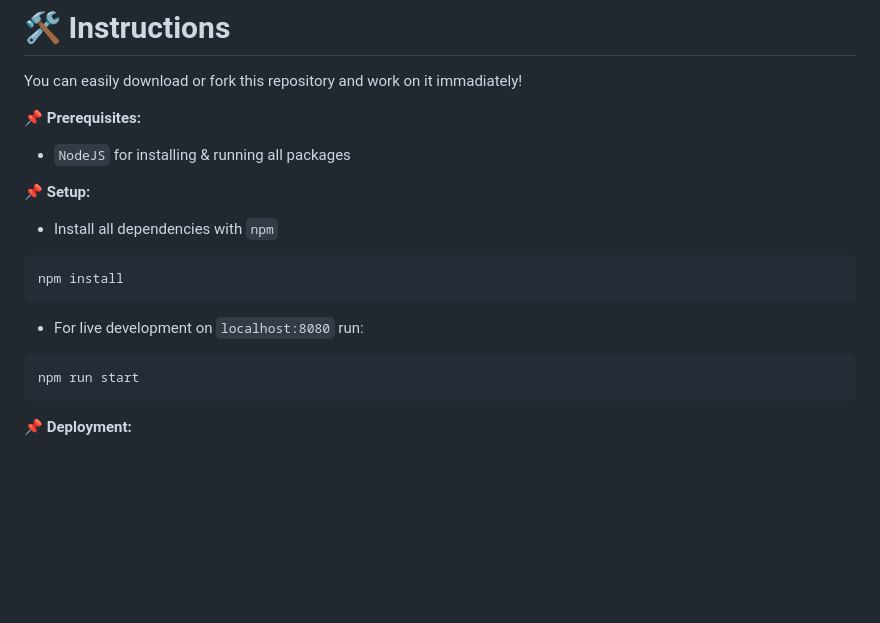
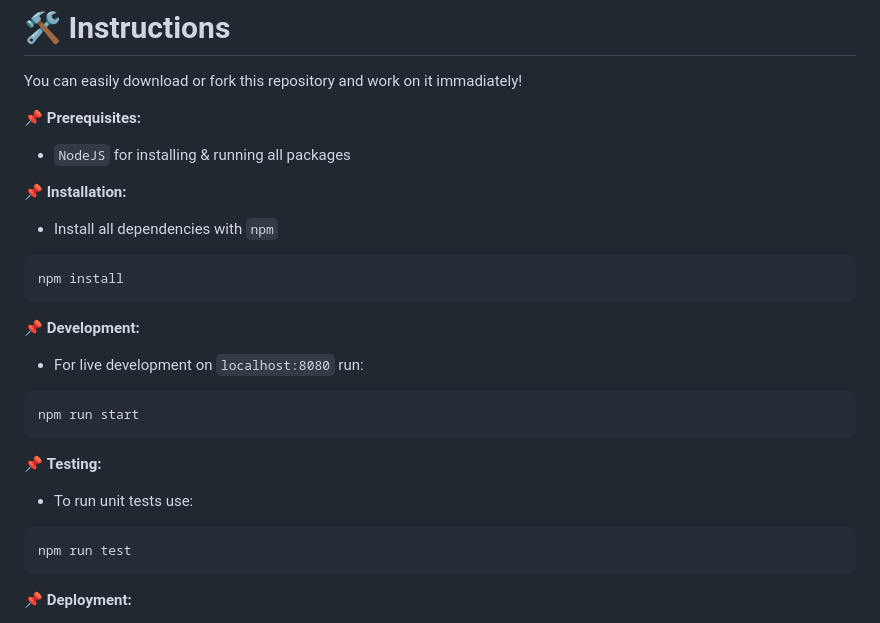
Before and after one commit to mahammad-mostafa/delicious-meals, a Markdown page: README.md, the part around the change. GitHub-like rendering; blank space fills up the shorter version.

Commit message:
Added development & testing in instructions section

````diff
--- a/README.md
+++ b/README.md
@@ -73,14 +73,22 @@ You can easily download or fork this repository and work on it immadiately!
 📌 **Prerequisites:**
 - `NodeJS` for installing & running all packages
 
-📌 **Setup:**
+📌 **Installation:**
 - Install all dependencies with `npm`
 ```
 npm install
 ```
+
+📌 **Development:**
 - For live development on `localhost:8080` run:
 ```
 npm run start
+```
+
+📌 **Testing:**
+- To run unit tests use:
+```
+npm run test
 ```
 
 📌 **Deployment:**
````
